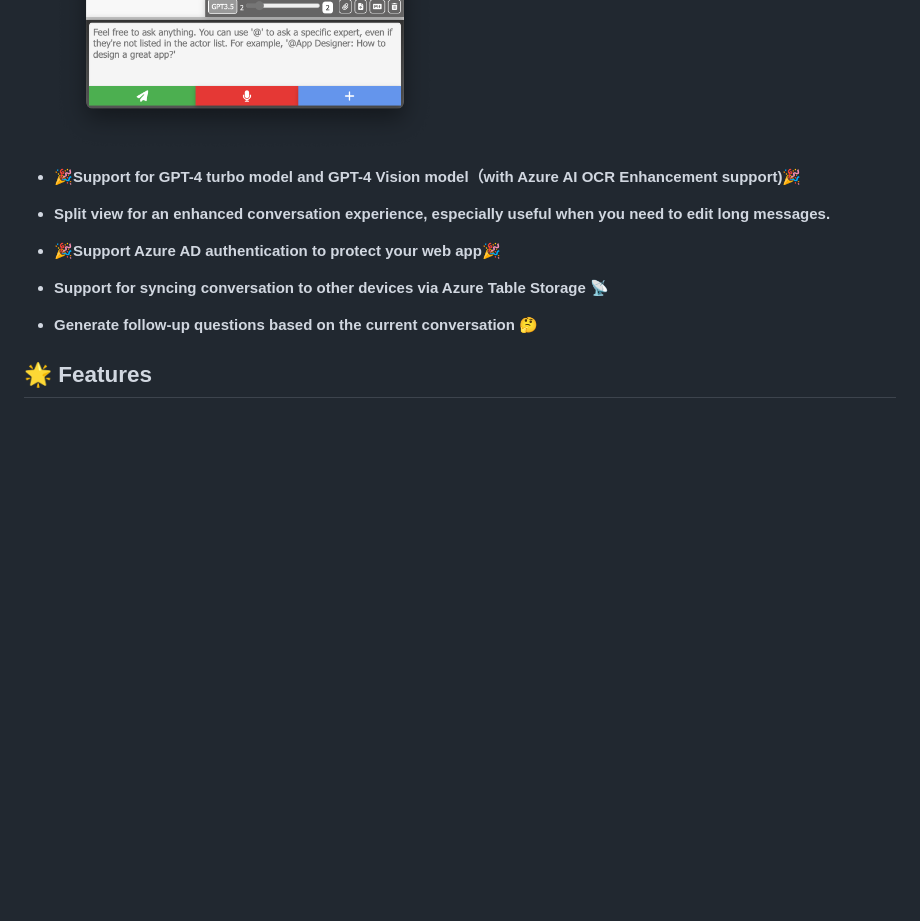
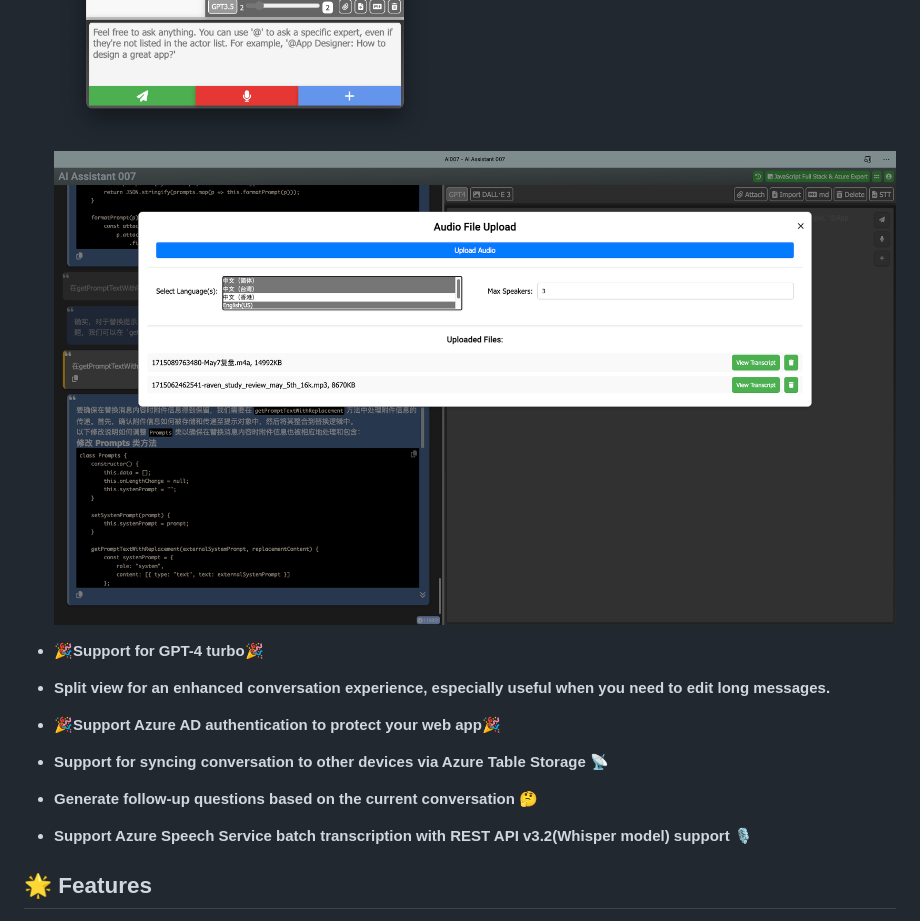
Before and after one commit to hddevteam/Azure-chatGPT-demo, a Markdown page: README.md, the part around the change. Drawn GitHub-style; pictures changed too: screenshot_desktop_stt_batch.png (added); blank space fills up the shorter version.

Commit message:
refactor: Add support for Azure Speech Service batch transcription with REST API v3.2

```diff
--- a/README.md
+++ b/README.md
@@ -7,14 +7,16 @@ Welcome to Azure chatGPT, a fascinating chatGPT web app built with Node.js and l
 ![Dekstop Screenshot](screenshot_desktop.png)
 ![Desktop Screenshot](screenshot_desktop_focus_mode.png)
 ![Optimize for mobile](screenshot_mobile.png)
+![Audio file transcription](screenshot_desktop_stt_batch.png)
 
-- **🎉Support for GPT-4 turbo model and GPT-4 Vision model（with Azure AI OCR Enhancement support)🎉**
+- **🎉Support for GPT-4 turbo🎉**
 - **Split view for an enhanced conversation experience, especially useful when you need to edit long messages.**
 
 - **🎉Support Azure AD authentication to protect your web app🎉**
 - **Support for syncing conversation to other devices via Azure Table Storage 📡**
 
 - **Generate follow-up questions based on the current conversation 🤔**
+- **Support Azure Speech Service batch transcription with REST API v3.2(Whisper model) support 🎙️**
 
 ## 🌟 Features
 - **Full control over messages in your current conversation: delete, hide, or unhide any message, allowing you to influence the AI's memory and enrich your conversations. 💫**
```
